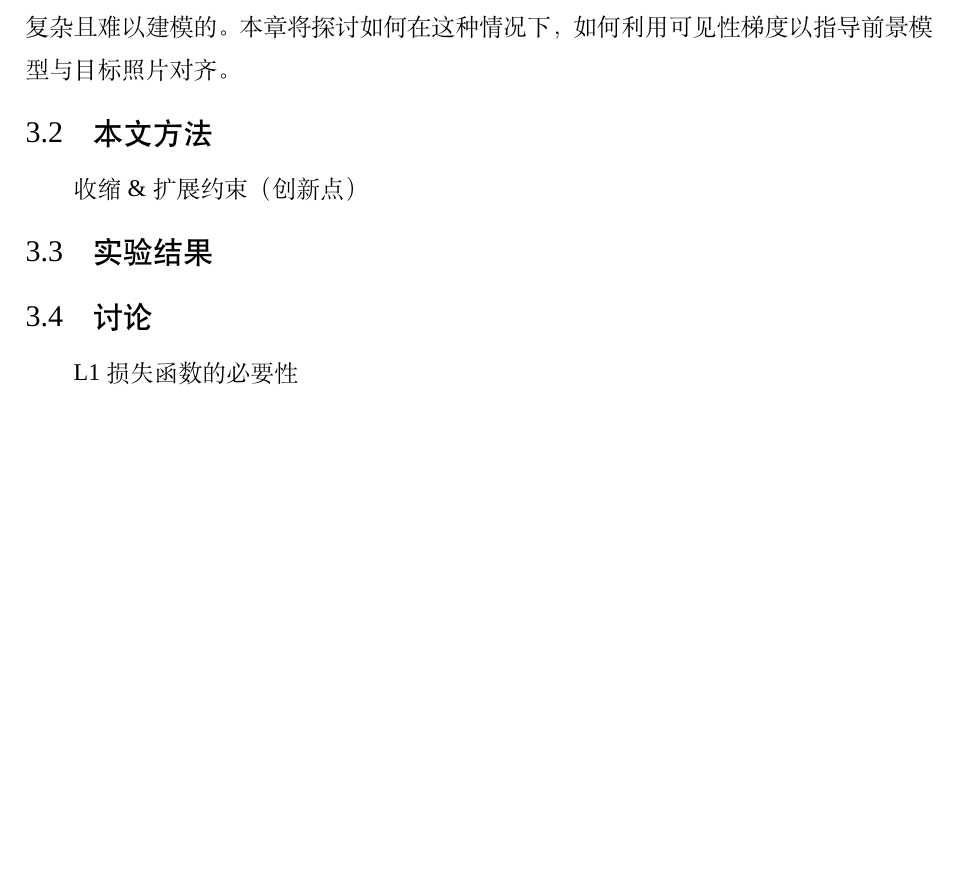
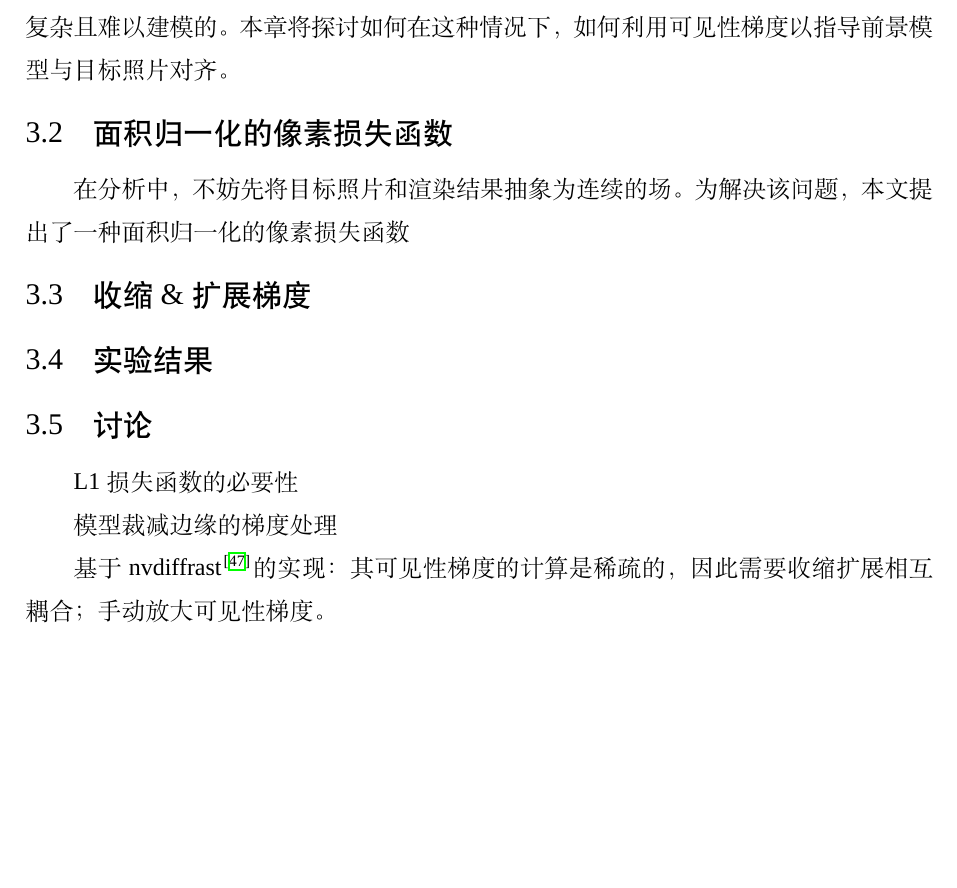
Before and after one commit to huww98/master-thesis, a LaTeX thesis (main.tex, which reads method.tex): part of page 27 of 47, cut so that both start at the same text, the shorter picture padded with empty space. Compiled offline with XeLaTeX; a missing font is replaced by an installed copy or a similar font.

Commit message:
下一节准备

```diff
--- a/method.tex
+++ b/method.tex
@@ -86,12 +86,22 @@
 然而，在实际人脸重建的任务中，特别是从自然环境照片的重建中，背景可能是很复杂且难以建模的。
 本章将探讨如何在这种情况下，如何利用可见性梯度以指导前景模型与目标照片对齐。
 
-\section{本文方法}
+\section{面积归一化的像素损失函数}
 
-收缩\&扩展约束（创新点）
+在分析中，不妨先将目标照片和渲染结果抽象为连续的场。
+为解决该问题，本文提出了一种面积归一化的像素损失函数
+
+\section{收缩\&扩展梯度}
 
 \section{实验结果}
 
 \section{讨论}
 
 L1损失函数的必要性
+
+模型裁减边缘的梯度处理
+
+基于nvdiffrast\citep{nvdiffrast}的实现：
+其可见性梯度的计算是稀疏的，
+因此需要收缩扩展相互耦合；
+手动放大可见性梯度。
```
